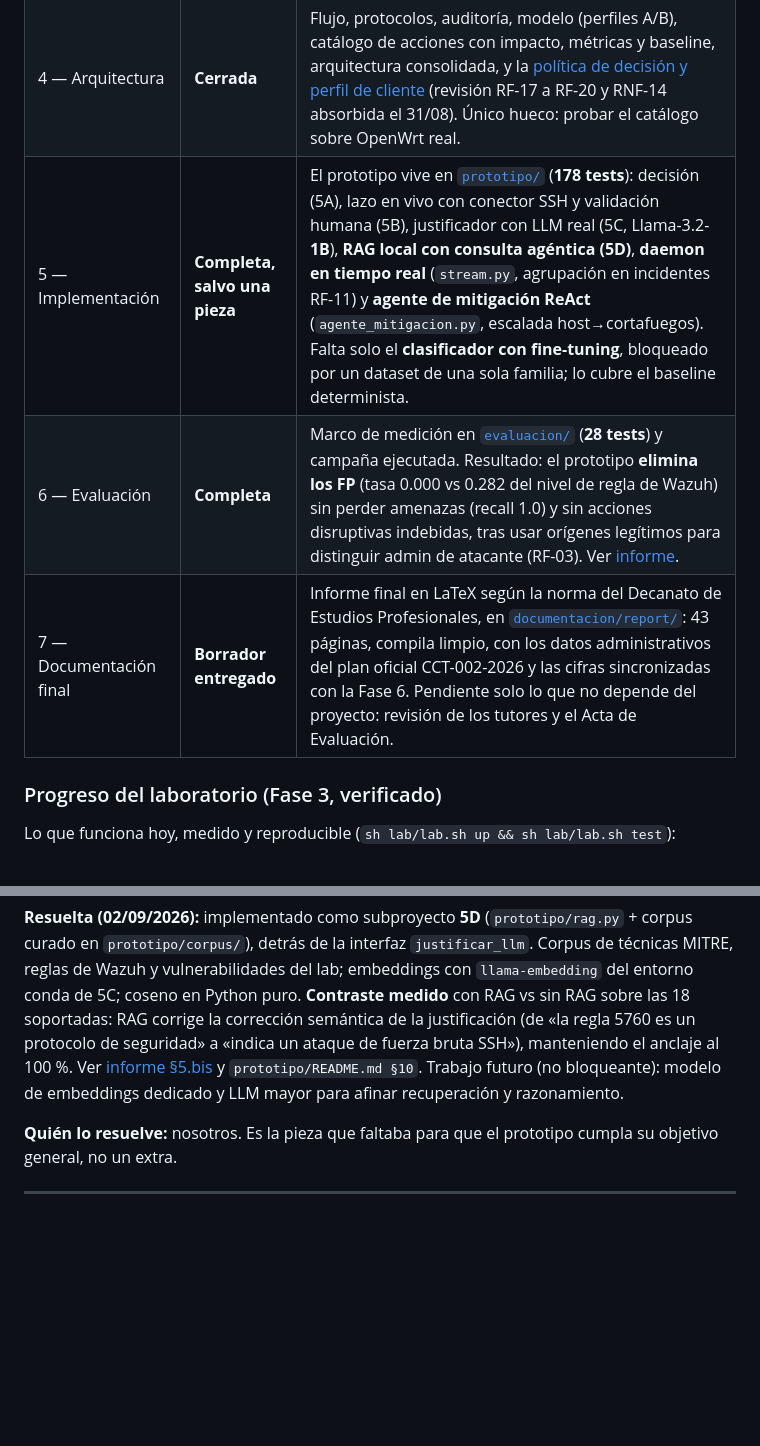
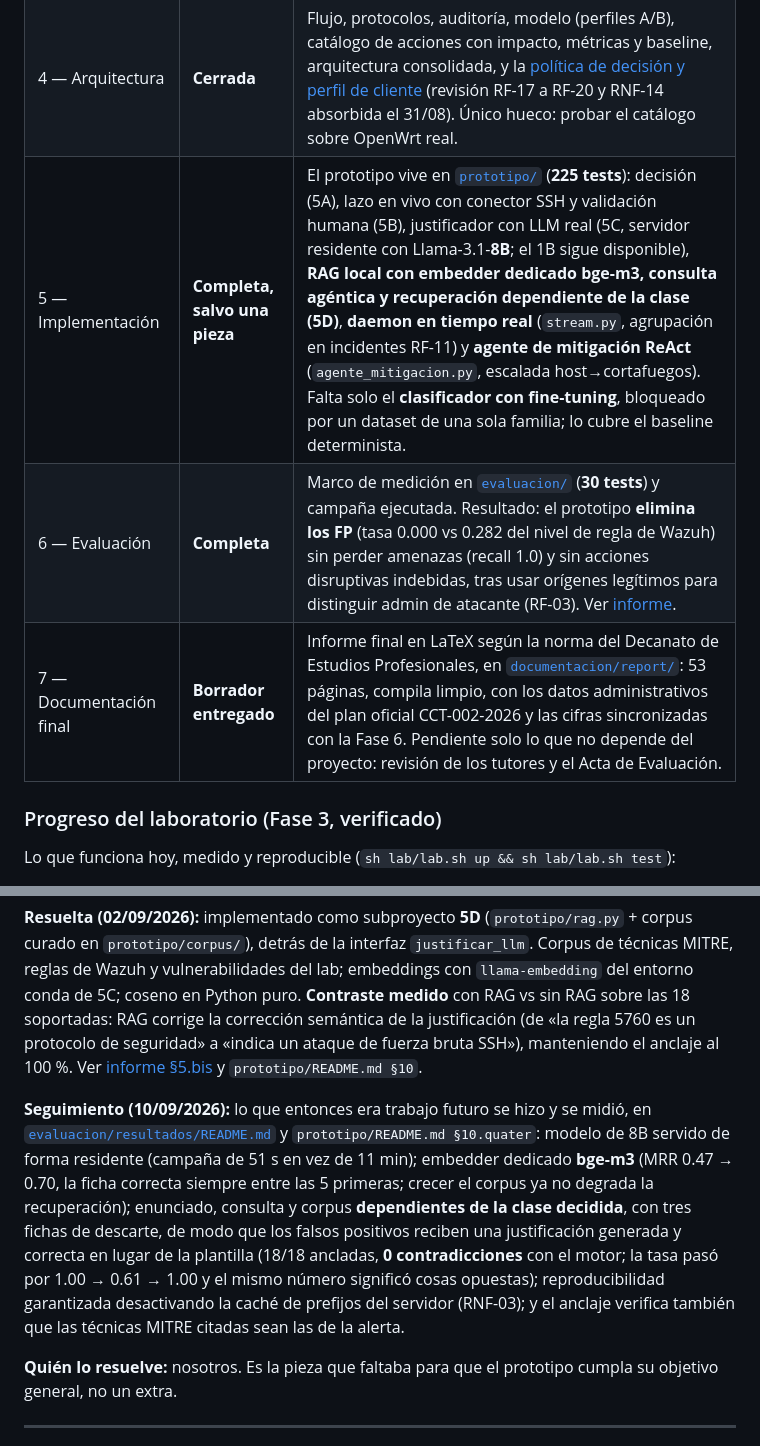
Before and after one commit to vBlanyer/domotai-pasantia, a Markdown page: documentacion/00-general/estado-y-riesgos.md, 2 parts joined by grey strips. Rendered like a GitHub page; blank space fills up the shorter version.

Commit message:
docs: poner al dia el estado del proyecto y los README con el tramo de RAG por clase
Cifras que habian quedado atras: 225/30/33 pruebas, 53 paginas, modelo de 8B
residente, embedder bge-m3, recuperacion dependiente de la clase, reproducibilidad
del servidor y anclaje de tecnicas. I-12 gana un parrafo de seguimiento con lo que
entonces era trabajo futuro y hoy esta medido.

Co-Authored-By: Claude Opus 5 <noreply@anthropic.com>

```diff
--- a/documentacion/00-general/estado-y-riesgos.md
+++ b/documentacion/00-general/estado-y-riesgos.md
@@ -16,9 +16,9 @@ Su propósito principal es preparar la reunión con la empresa: las incongruenci
 | 2 — Estado del arte | **Completa** | Estado del arte MDR/XDR **y de los modelos de lenguaje aplicados a seguridad**, con la comparación reglas frente a IA. **34 requisitos** (20 RF + 14 RNF) en un [registro único](../02-fase2-estado-del-arte/requisitos.md). Encuadre de mercado reorientado del segmento PYME al cliente modelado en la Fase 1. |
 | 3 — Entorno de pruebas | **Completa** | Red del cliente de 7 nodos, Metasploitable con ground truth, Wazuh generando alertas reales, auditor Nmap normalizado, todo reproducible con `lab/lab.sh` y con [guía de instalación](../../lab/docs/instalacion.md). **Dataset de alertas etiquetado entregado** (`lab/dataset/etiquetado.jsonl`: 410 alertas, 20 VP / 16 FP, particionado). Falta solo: equipo de borde OpenWrt real (vrnetlab bloqueado). |
 | 4 — Arquitectura | **Cerrada** | Flujo, protocolos, auditoría, modelo (perfiles A/B), catálogo de acciones con impacto, métricas y baseline, arquitectura consolidada, y la [política de decisión y perfil de cliente](../04-fase4-diseno-de-arquitectura/politica-decision-continuidad.md) (revisión RF-17 a RF-20 y RNF-14 absorbida el 31/08). Único hueco: probar el catálogo sobre OpenWrt real. |
-| 5 — Implementación | **Completa, salvo una pieza** | El prototipo vive en [`prototipo/`](../../prototipo/) (**178 tests**): decisión (5A), lazo en vivo con conector SSH y validación humana (5B), justificador con LLM real (5C, Llama-3.2-**1B**), **RAG local con consulta agéntica (5D)**, **daemon en tiempo real** (`stream.py`, agrupación en incidentes RF-11) y **agente de mitigación ReAct** (`agente_mitigacion.py`, escalada host→cortafuegos). Falta solo el **clasificador con fine-tuning**, bloqueado por un dataset de una sola familia; lo cubre el baseline determinista. |
-| 6 — Evaluación | **Completa** | Marco de medición en [`evaluacion/`](../../evaluacion/) (**28 tests**) y campaña ejecutada. Resultado: el prototipo **elimina los FP** (tasa 0.000 vs 0.282 del nivel de regla de Wazuh) sin perder amenazas (recall 1.0) y sin acciones disruptivas indebidas, tras usar orígenes legítimos para distinguir admin de atacante (RF-03). Ver [informe](../06-fase6-evaluacion-del-prototipo/informe-evaluacion.md). |
-| 7 — Documentación final | **Borrador entregado** | Informe final en LaTeX según la norma del Decanato de Estudios Profesionales, en [`documentacion/report/`](../report/): 43 páginas, compila limpio, con los datos administrativos del plan oficial CCT-002-2026 y las cifras sincronizadas con la Fase 6. Pendiente solo lo que no depende del proyecto: revisión de los tutores y el Acta de Evaluación. |
+| 5 — Implementación | **Completa, salvo una pieza** | El prototipo vive en [`prototipo/`](../../prototipo/) (**225 tests**): decisión (5A), lazo en vivo con conector SSH y validación humana (5B), justificador con LLM real (5C, servidor residente con Llama-3.1-**8B**; el 1B sigue disponible), **RAG local con embedder dedicado bge-m3, consulta agéntica y recuperación dependiente de la clase (5D)**, **daemon en tiempo real** (`stream.py`, agrupación en incidentes RF-11) y **agente de mitigación ReAct** (`agente_mitigacion.py`, escalada host→cortafuegos). Falta solo el **clasificador con fine-tuning**, bloqueado por un dataset de una sola familia; lo cubre el baseline determinista. |
+| 6 — Evaluación | **Completa** | Marco de medición en [`evaluacion/`](../../evaluacion/) (**30 tests**) y campaña ejecutada. Resultado: el prototipo **elimina los FP** (tasa 0.000 vs 0.282 del nivel de regla de Wazuh) sin perder amenazas (recall 1.0) y sin acciones disruptivas indebidas, tras usar orígenes legítimos para distinguir admin de atacante (RF-03). Ver [informe](../06-fase6-evaluacion-del-prototipo/informe-evaluacion.md). |
+| 7 — Documentación final | **Borrador entregado** | Informe final en LaTeX según la norma del Decanato de Estudios Profesionales, en [`documentacion/report/`](../report/): 53 páginas, compila limpio, con los datos administrativos del plan oficial CCT-002-2026 y las cifras sincronizadas con la Fase 6. Pendiente solo lo que no depende del proyecto: revisión de los tutores y el Acta de Evaluación. |
 
 ### Progreso del laboratorio (Fase 3, verificado)
 
@@ -186,7 +186,17 @@ El **objetivo general oficial** del proyecto exige «un módulo de generación a
 y vulnerabilidades del lab; embeddings con `llama-embedding` del entorno conda de 5C; coseno en Python
 puro. **Contraste medido** con RAG vs sin RAG sobre las 18 soportadas: RAG corrige la corrección
 semántica de la justificación (de «la regla 5760 es un protocolo de seguridad» a «indica un ataque de
-fuerza bruta SSH»), manteniendo el anclaje al 100 %. Ver [informe §5.bis](../06-fase6-evaluacion-del-prototipo/informe-evaluacion.md) y `prototipo/README.md §10`. Trabajo futuro (no bloqueante): modelo de embeddings dedicado y LLM mayor para afinar recuperación y razonamiento.
+fuerza bruta SSH»), manteniendo el anclaje al 100 %. Ver [informe §5.bis](../06-fase6-evaluacion-del-prototipo/informe-evaluacion.md) y `prototipo/README.md §10`.
+
+**Seguimiento (10/09/2026):** lo que entonces era trabajo futuro se hizo y se midió, en
+[`evaluacion/resultados/README.md`](../../evaluacion/resultados/README.md) y `prototipo/README.md §10.quater`:
+modelo de 8B servido de forma residente (campaña de 51 s en vez de 11 min); embedder dedicado **bge-m3**
+(MRR 0.47 → 0.70, la ficha correcta siempre entre las 5 primeras; crecer el corpus ya no degrada la
+recuperación); enunciado, consulta y corpus **dependientes de la clase decidida**, con tres fichas de
+descarte, de modo que los falsos positivos reciben una justificación generada y correcta en lugar de la
+plantilla (18/18 ancladas, **0 contradicciones** con el motor; la tasa pasó por 1.00 → 0.61 → 1.00 y el
+mismo número significó cosas opuestas); reproducibilidad garantizada desactivando la caché de prefijos del
+servidor (RNF-03); y el anclaje verifica también que las técnicas MITRE citadas sean las de la alerta.
 
 **Quién lo resuelve:** nosotros. Es la pieza que faltaba para que el prototipo cumpla su objetivo
 general, no un extra.
```
Also changed, not shown: README.md (+4 -4 lines).
